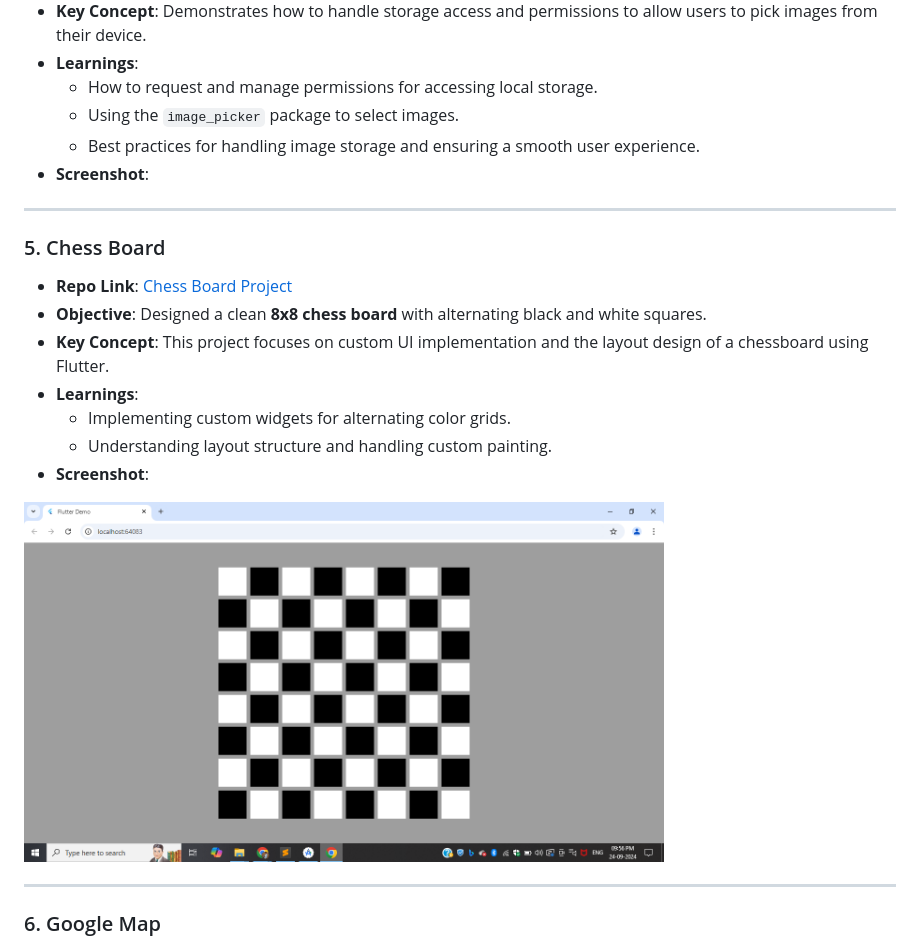
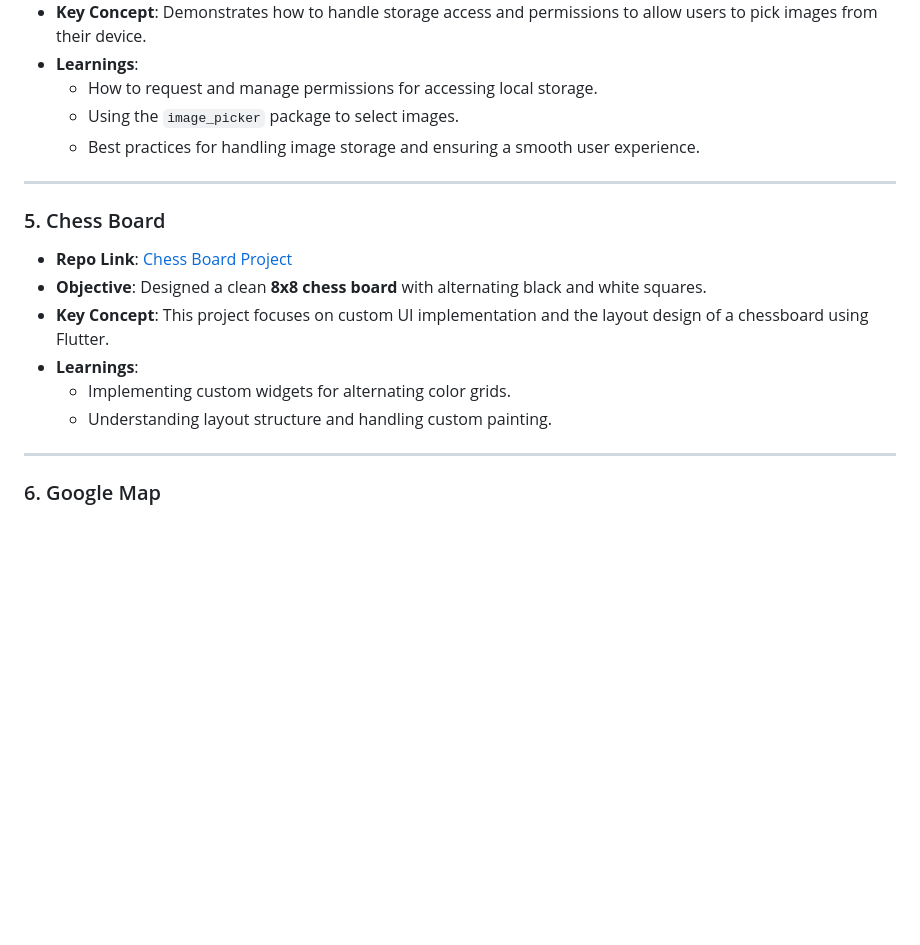
Before and after one commit to tulasireddytulasi/sample_flutter_projects, a Markdown page: README.md, the part around the change printed below. GitHub-like rendering; blank space fills up the shorter version.

```diff
--- a/README.md
+++ b/README.md
@@ -53,8 +47,6 @@ I have created a repository on GitHub containing small sample projects that demo
   - How to request and manage permissions for accessing local storage.
   - Using the `image_picker` package to select images.
   - Best practices for handling image storage and ensuring a smooth user experience.
-- **Screenshot**:
-
 
 ---
 
@@ -65,9 +57,6 @@ I have created a repository on GitHub containing small sample projects that demo
 - **Learnings**:
   - Implementing custom widgets for alternating color grids.
   - Understanding layout structure and handling custom painting.
-- **Screenshot**:
-
-<img src="https://raw.githubusercontent.com/tulasireddytulasi/sample_flutter_projects/refs/heads/main/chess_board_ui/chess_board.png" alt="Wireframe" height="360">
 
 ------------
 
```
Also changed, not shown: other parts of README.md (+0 -8 lines).
